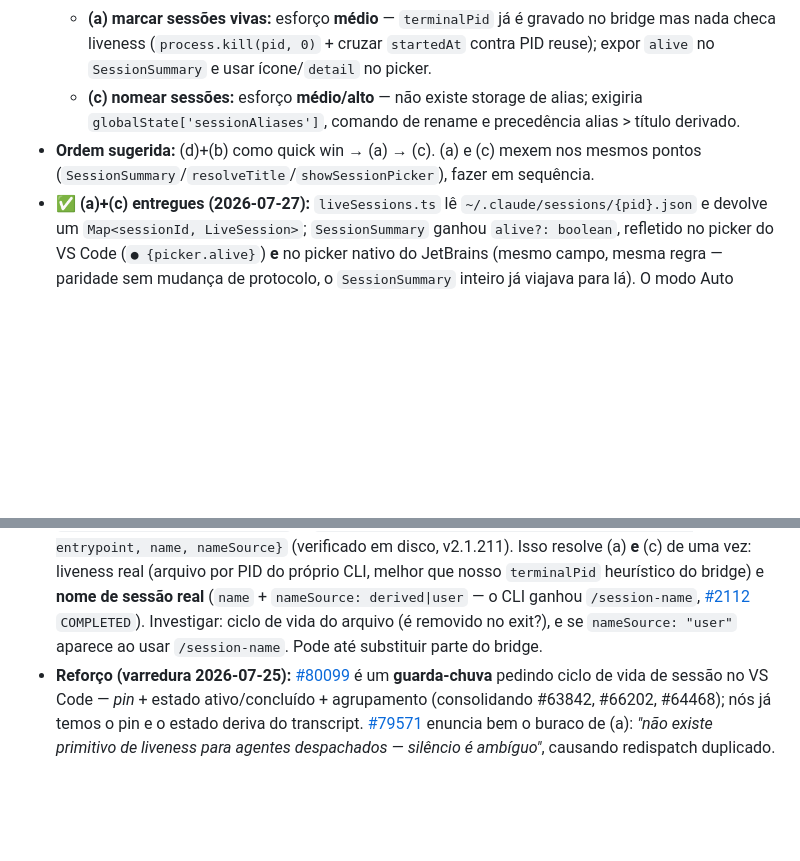
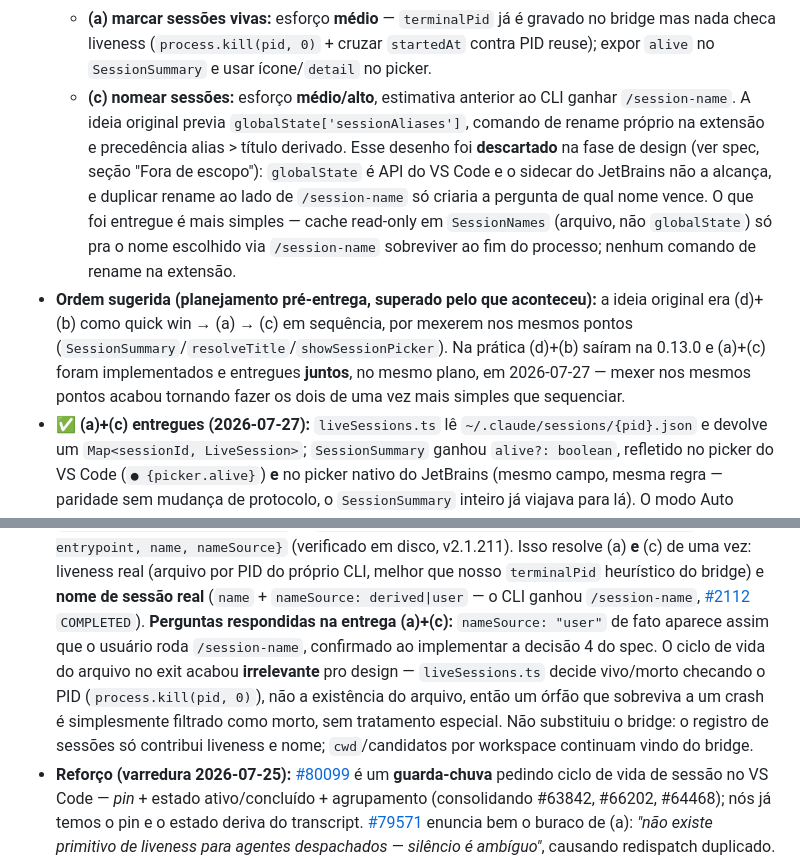
Before and after one commit to carlosdealmeida/claude-todos-vscode, a Markdown page: docs/ROADMAP.md, 2 parts joined by grey strips. Drawn GitHub-style; blank space fills up the shorter version.

Commit message:
docs: atualiza roadmap e spec de sessoes vivas/nomes pos-entrega
ROADMAP.md item 5: os bullets de planejamento pre-entrega ainda
descreviam um design de rename (globalState['sessionAliases'] +
comando + precedencia alias) que a fase de design rejeitou, e
perguntas em aberto ("e removido no exit?", "nameSource:user aparece
de verdade?") ja respondidas na entrega de (a)+(c). Reescritos pra
refletir o que foi de fato entregue, mantendo o historico de por que o
caminho mudou.

Spec sessoes-vivas-e-nomes-design.md: documenta dois comportamentos do
cache que nao estavam escritos em lugar nenhum — (a) o nome em cache
tem precedencia sobre o aiTitle por 30 dias sem UI de limpeza; (b)
updatedAt significa "primeira observacao", nao "ultima", porque
remember pula a escrita quando o nome nao muda.

Co-Authored-By: Claude Opus 5 (1M context) <noreply@anthropic.com>

```diff
--- a/docs/ROADMAP.md
+++ b/docs/ROADMAP.md
@@ -119,10 +119,19 @@ de tokens do 0.3.0).
   - **(a) marcar sessões vivas:** esforço **médio** — `terminalPid` já é gravado no bridge mas
     nada checa liveness (`process.kill(pid, 0)` + cruzar `startedAt` contra PID reuse); expor
     `alive` no `SessionSummary` e usar ícone/`detail` no picker.
-  - **(c) nomear sessões:** esforço **médio/alto** — não existe storage de alias; exigiria
-    `globalState['sessionAliases']`, comando de rename e precedência alias > título derivado.
-- **Ordem sugerida:** (d)+(b) como quick win → (a) → (c). (a) e (c) mexem nos mesmos pontos
-  (`SessionSummary`/`resolveTitle`/`showSessionPicker`), fazer em sequência.
+  - **(c) nomear sessões:** esforço **médio/alto**, estimativa anterior ao CLI ganhar
+    `/session-name`. A ideia original previa `globalState['sessionAliases']`, comando de rename
+    próprio na extensão e precedência alias > título derivado. Esse desenho foi **descartado**
+    na fase de design (ver spec, seção "Fora de escopo"): `globalState` é API do VS Code e o
+    sidecar do JetBrains não a alcança, e duplicar rename ao lado de `/session-name` só criaria
+    a pergunta de qual nome vence. O que foi entregue é mais simples — cache read-only em
+    `SessionNames` (arquivo, não `globalState`) só pra o nome escolhido via `/session-name`
+    sobreviver ao fim do processo; nenhum comando de rename na extensão.
+- **Ordem sugerida (planejamento pré-entrega, superado pelo que aconteceu):** a ideia original
+  era (d)+(b) como quick win → (a) → (c) em sequência, por mexerem nos mesmos pontos
+  (`SessionSummary`/`resolveTitle`/`showSessionPicker`). Na prática (d)+(b) saíram na 0.13.0 e
+  (a)+(c) foram implementados e entregues **juntos**, no mesmo plano, em 2026-07-27 — mexer nos
+  mesmos pontos acabou tornando fazer os dois de uma vez mais simples que sequenciar.
 - **✅ (a)+(c) entregues (2026-07-27):** `liveSessions.ts` lê
   `~/.claude/sessions/{pid}.json` e devolve um `Map<sessionId, LiveSession>`; `SessionSummary`
   ganhou `alive?: boolean`, refletido no picker do VS Code (`● {picker.alive}`) **e** no picker
@@ -142,8 +151,13 @@ de tokens do 0.3.0).
   uma vez: liveness real (arquivo por PID do próprio CLI, melhor que nosso `terminalPid`
   heurístico do bridge) e **nome de sessão real** (`name` + `nameSource: derived|user` — o CLI
   ganhou `/session-name`, [#2112](https://github.com/anthropics/claude-code/issues/2112)
-  `COMPLETED`). Investigar: ciclo de vida do arquivo (é removido no exit?), e se
-  `nameSource: "user"` aparece ao usar `/session-name`. Pode até substituir parte do bridge.
+  `COMPLETED`). **Perguntas respondidas na entrega (a)+(c):** `nameSource: "user"` de fato
+  aparece assim que o usuário roda `/session-name`, confirmado ao implementar a decisão 4 do
+  spec. O ciclo de vida do arquivo no exit acabou **irrelevante** pro design — `liveSessions.ts`
+  decide vivo/morto checando o PID (`process.kill(pid, 0)`), não a existência do arquivo, então
+  um órfão que sobreviva a um crash é simplesmente filtrado como morto, sem tratamento especial.
+  Não substituiu o bridge: o registro de sessões só contribui liveness e nome; `cwd`/candidatos
+  por workspace continuam vindo do bridge.
 - **Reforço (varredura 2026-07-25):** [#80099](https://github.com/anthropics/claude-code/issues/80099)
   é um **guarda-chuva** pedindo ciclo de vida de sessão no VS Code — *pin* + estado
   ativo/concluído + agrupamento (consolidando #63842, #66202, #64468); nós já temos o pin e o
```
Also changed, not shown: docs/specs/2026-07-27-sessoes-vivas-e-nomes-design.md (+19 -1 lines).
